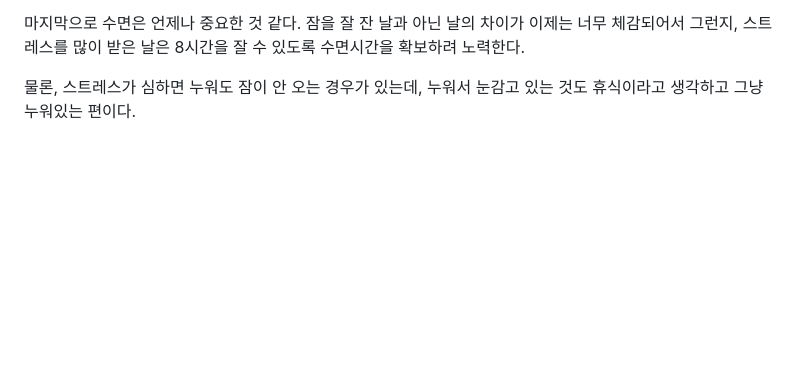
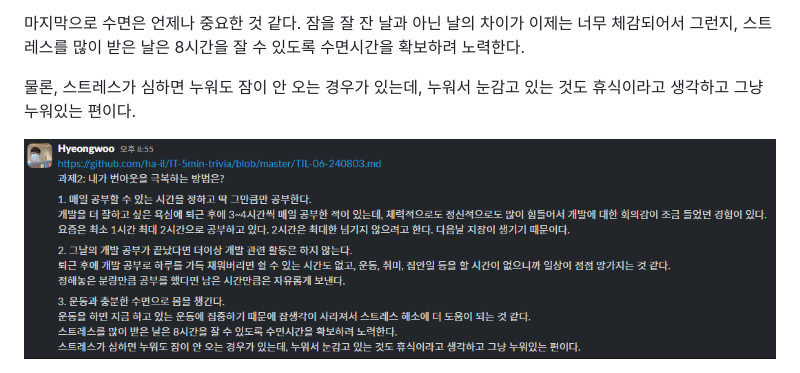
Before and after one commit to ha-il/IT-5min-trivia, a Markdown page: TIL-06-240803.md, the part around the change. GitHub-like rendering; pictures changed too: images/3.jpg (added); blank space fills up the shorter version.

Commit message:
docs: 8일차 TIL 이미지 추가

```diff
--- a/TIL-06-240803.md
+++ b/TIL-06-240803.md
@@ -137,3 +137,5 @@
 마지막으로 수면은 언제나 중요한 것 같다. 잠을 잘 잔 날과 아닌 날의 차이가 이제는 너무 체감되어서 그런지, 스트레스를 많이 받은 날은 8시간을 잘 수 있도록 수면시간을 확보하려 노력한다.
 
 물론, 스트레스가 심하면 누워도 잠이 안 오는 경우가 있는데, 누워서 눈감고 있는 것도 휴식이라고 생각하고 그냥 누워있는 편이다.
+
+<img src="./images/3.jpg">
```
